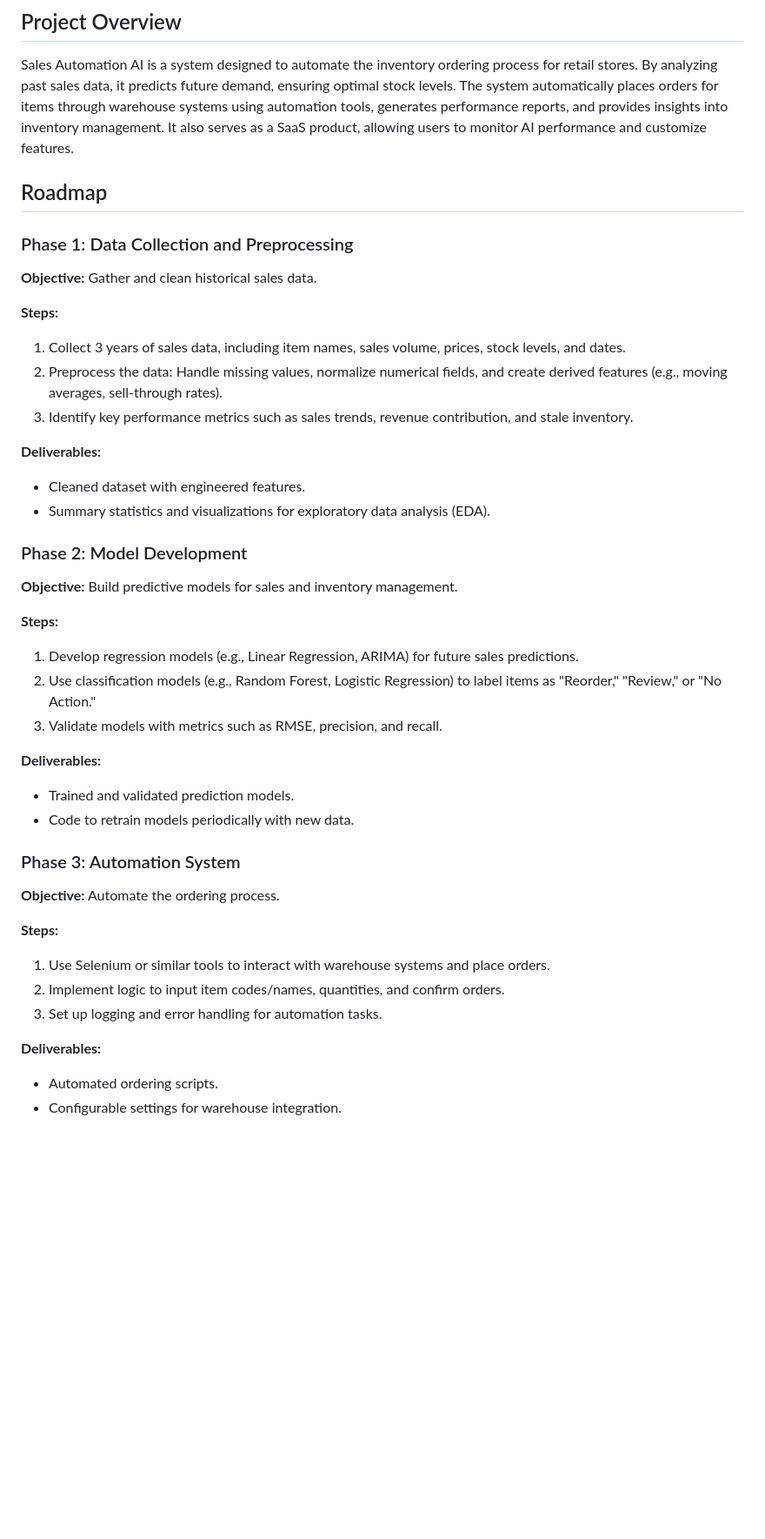
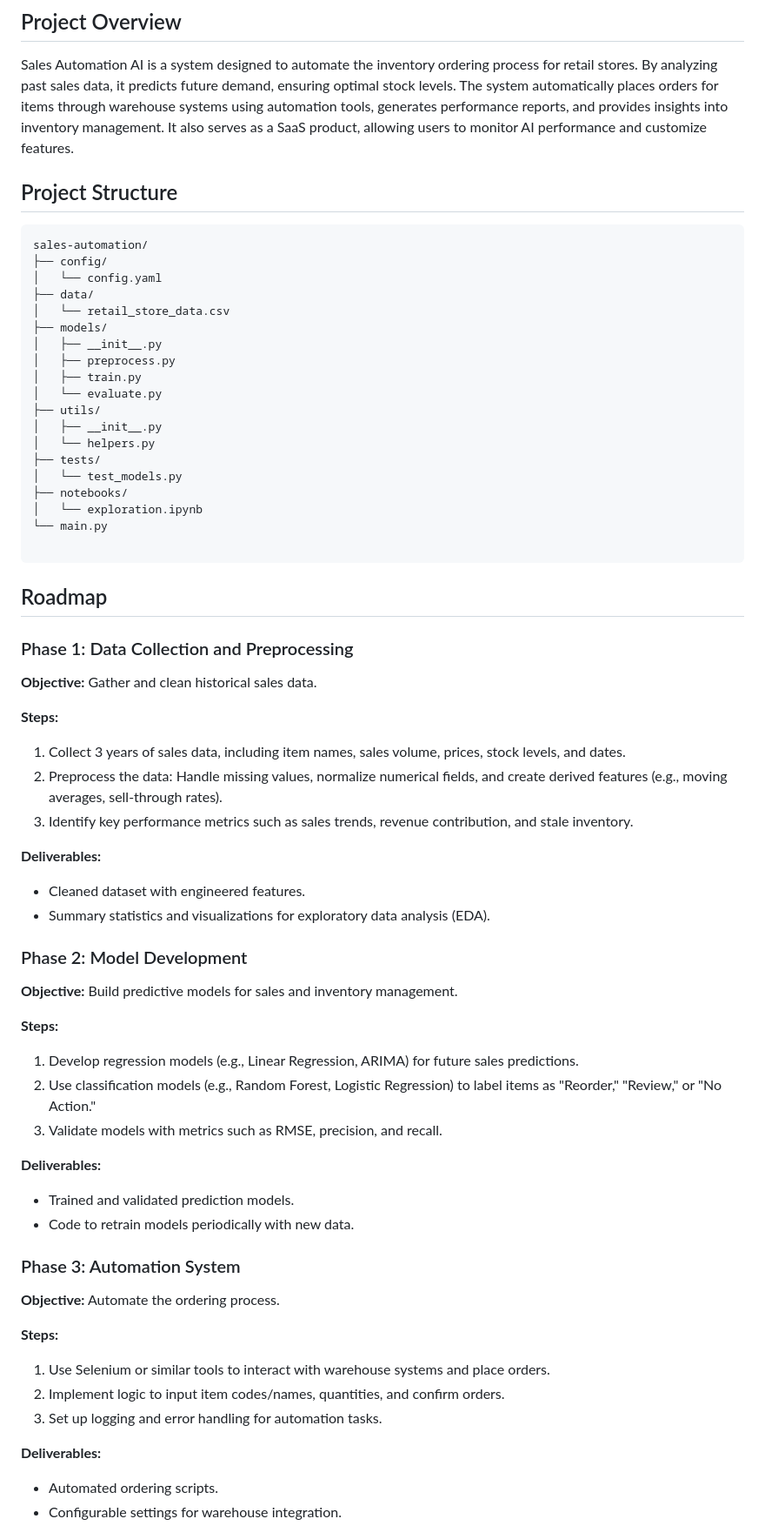
Before and after one commit to Rojal123245/Sales-Automation-AI, a Markdown page: Readme.md, the part around one of its changes. Shown at 87% size. GitHub-like rendering; blank space fills up the shorter version.

Commit message:
Readme updated with project structure

````diff
--- a/Readme.md
+++ b/Readme.md
@@ -3,6 +3,30 @@
 ## Project Overview
 
 Sales Automation AI is a system designed to automate the inventory ordering process for retail stores. By analyzing past sales data, it predicts future demand, ensuring optimal stock levels. The system automatically places orders for items through warehouse systems using automation tools, generates performance reports, and provides insights into inventory management. It also serves as a SaaS product, allowing users to monitor AI performance and customize features.
+
+## Project Structure
+
+```
+sales-automation/
+├── config/
+│   └── config.yaml
+├── data/
+│   └── retail_store_data.csv
+├── models/
+│   ├── __init__.py
+│   ├── preprocess.py
+│   ├── train.py
+│   └── evaluate.py
+├── utils/
+│   ├── __init__.py
+│   └── helpers.py
+├── tests/
+│   └── test_models.py
+├── notebooks/
+│   └── exploration.ipynb
+└── main.py
+
+```
 
 ## Roadmap
 
@@ -11,11 +35,13 @@ Sales Automation AI is a system designed to automate the inventory ordering proc
 **Objective:** Gather and clean historical sales data.
 
 **Steps:**
+
 1. Collect 3 years of sales data, including item names, sales volume, prices, stock levels, and dates.
 2. Preprocess the data: Handle missing values, normalize numerical fields, and create derived features (e.g., moving averages, sell-through rates).
 3. Identify key performance metrics such as sales trends, revenue contribution, and stale inventory.
 
 **Deliverables:**
+
 - Cleaned dataset with engineered features.
 - Summary statistics and visualizations for exploratory data analysis (EDA).
 
@@ -24,11 +50,13 @@ Sales Automation AI is a system designed to automate the inventory ordering proc
 **Objective:** Build predictive models for sales and inventory management.
 
 **Steps:**
+
 1. Develop regression models (e.g., Linear Regression, ARIMA) for future sales predictions.
 2. Use classification models (e.g., Random Forest, Logistic Regression) to label items as "Reorder," "Review," or "No Action."
 3. Validate models with metrics such as RMSE, precision, and recall.
 
 **Deliverables:**
+
 - Trained and validated prediction models.
 - Code to retrain models periodically with new data.
 
@@ -37,11 +65,13 @@ Sales Automation AI is a system designed to automate the inventory ordering proc
 **Objective:** Automate the ordering process.
 
 **Steps:**
+
 1. Use Selenium or similar tools to interact with warehouse systems and place orders.
 2. Implement logic to input item codes/names, quantities, and confirm orders.
 3. Set up logging and error handling for automation tasks.
 
 **Deliverables:**
+
 - Automated ordering scripts.
 - Configurable settings for warehouse integration.
 
````
Also changed, not shown: other parts of Readme.md (+6 -0 lines).
